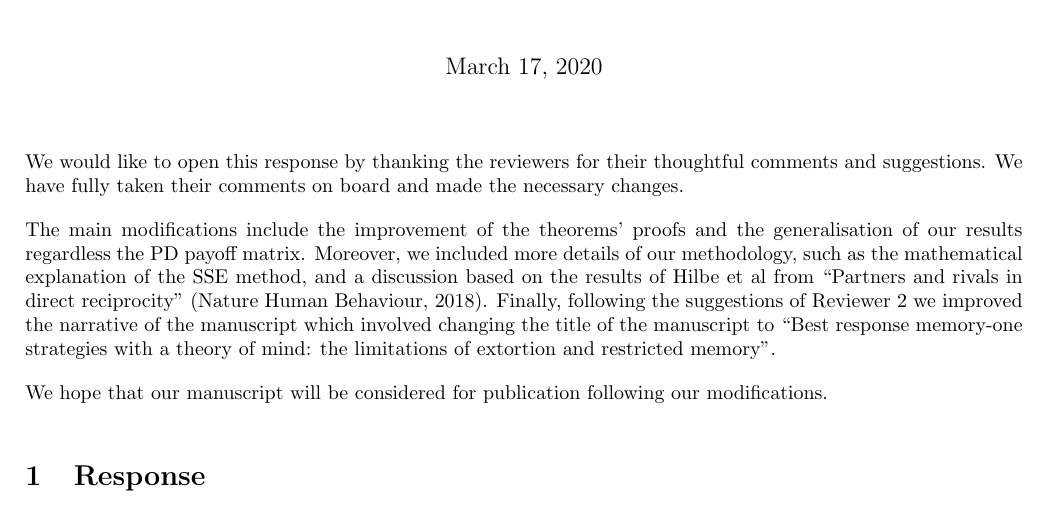
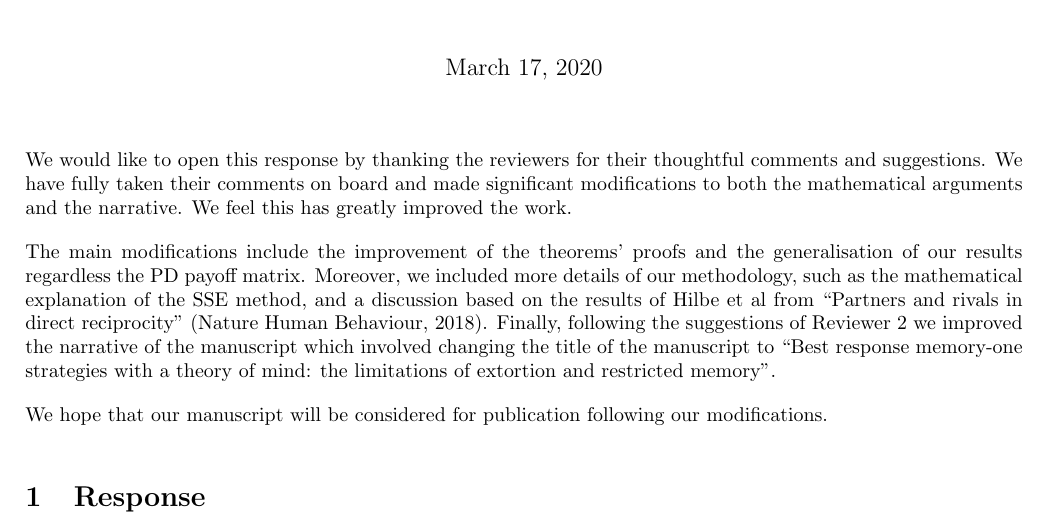
Before and after one commit to Nikoleta-v3/Memory-size-in-the-prisoners-dilemma, a LaTeX document (response/main.tex): part of page 1 of 3, cut so that both start at the same text. Compiled offline with pdfLaTeX.

Commit message:
Update response/main.tex
Co-Authored-By: Vince Knight <vincent.knight@gmail.com>

```diff
--- a/response/main.tex
+++ b/response/main.tex
@@ -15,7 +15,7 @@ memory in the Prisoner's Dilemma RESPONSE TO REVIEWS}
 
 We would like to open this response by thanking the reviewers for their
 thoughtful comments and suggestions. We have fully taken their comments on board
-and made the necessary changes.
+and made significant modifications to both the mathematical arguments and the narrative. We feel this has greatly improved the work.
 
 The main modifications include the improvement of the theorems' proofs and the
 generalisation of our results regardless the PD payoff matrix. Moreover, we
```
